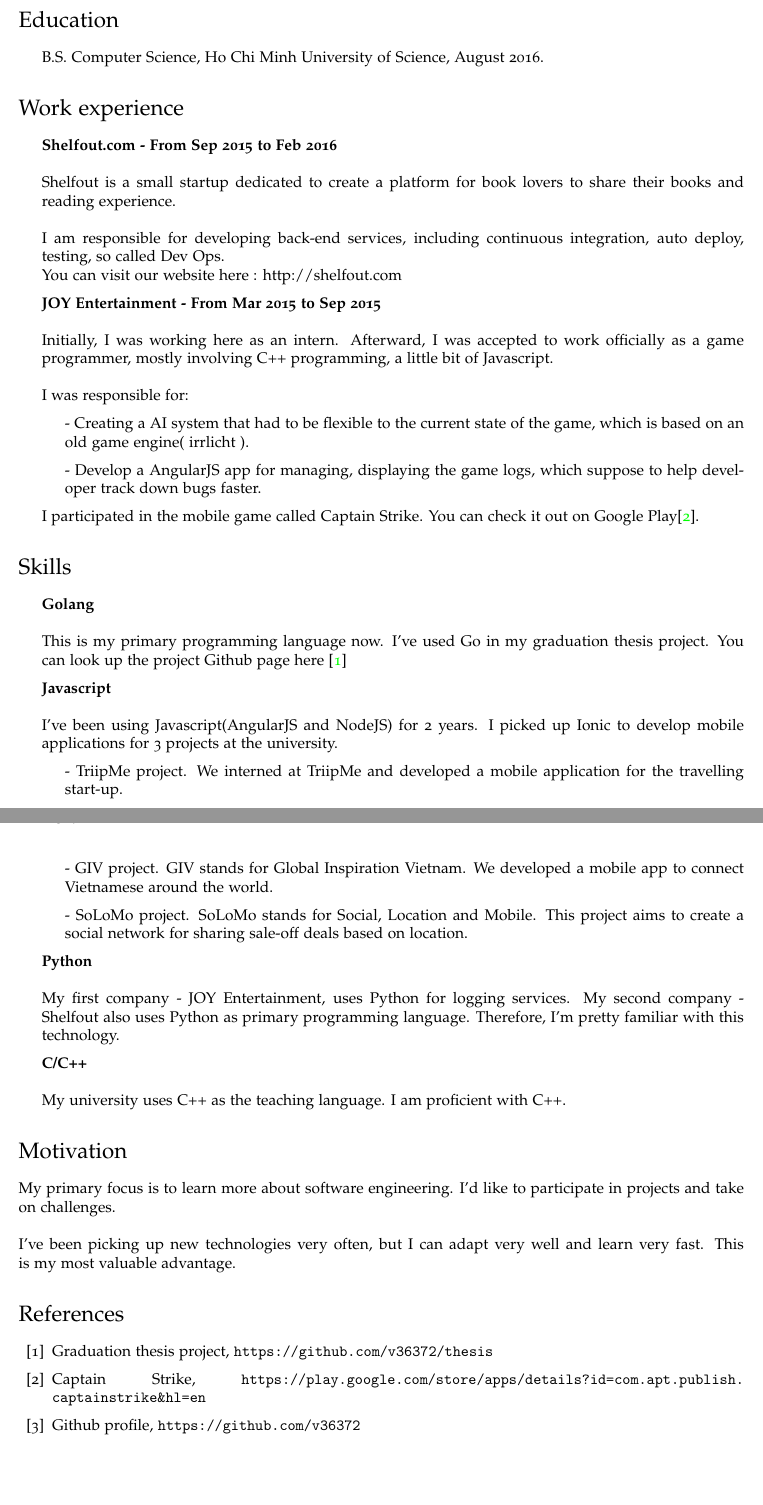
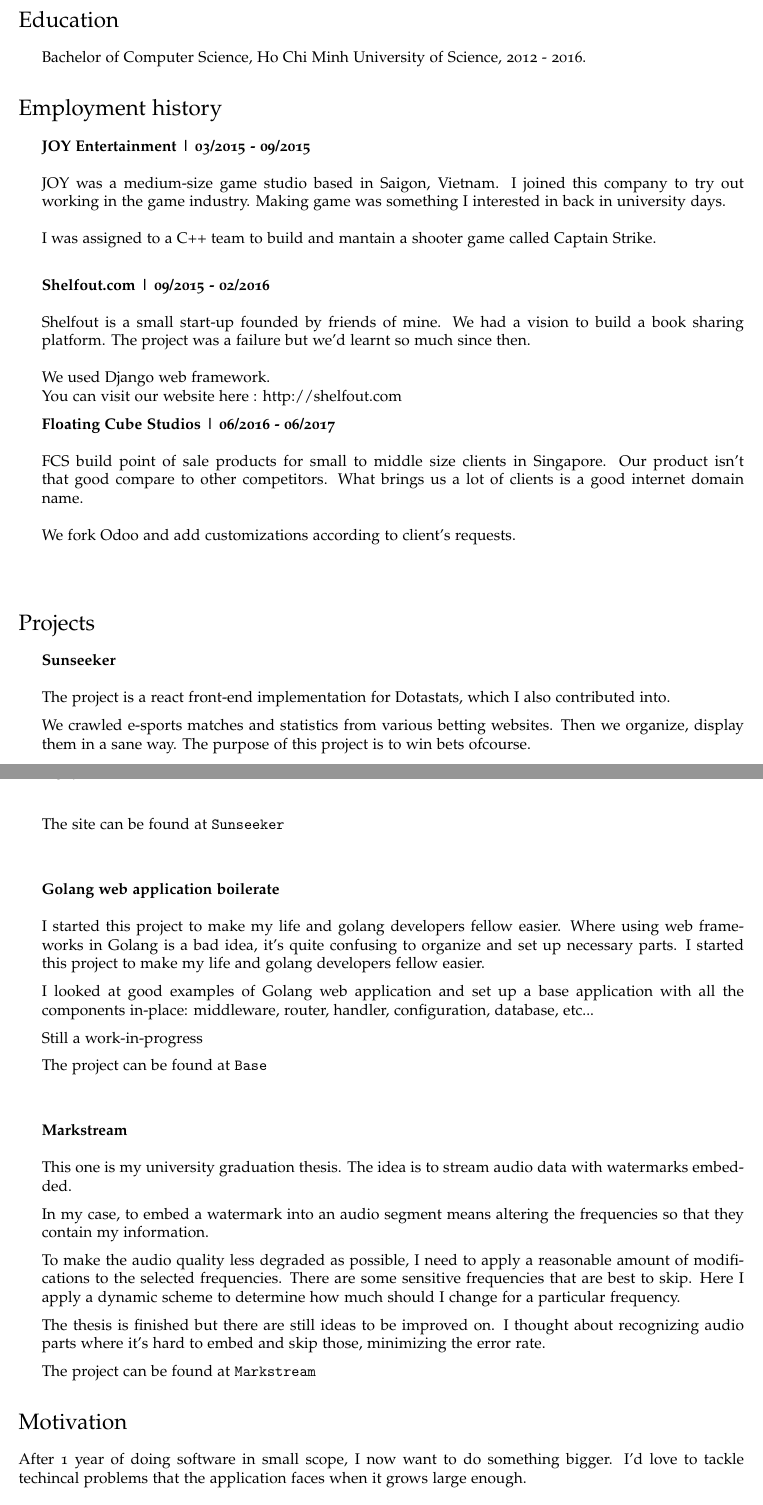
Before and after one commit to v36372/latexrepo, a LaTeX CV (CV/Tess Wise CV.tex): two parts of pages 1 and 2 of 2, joined at a grey line, cut so that both start at the same text, the shorter picture padded with empty space. Compiled offline with pdfLaTeX.

Commit message:
update my CV

```diff
--- a/CV/Tess Wise CV.tex
+++ b/CV/Tess Wise CV.tex
@@ -101,18 +103,30 @@
 \section*{Education}
 
 \begin{itemize}
-  \item B.S. Computer Science, Ho Chi Minh University of Science, August 2016.
+  \item Bachelor of Computer Science, Ho Chi Minh University of Science, 2012 - 2016.
 \end{itemize}
 
-\section*{Work experience}
+\section*{Employment history}
 \begin{itemize}
-\item {\bf Shelfout.com - From Sep 2015 to Feb 2016}
+\item {\bf JOY Entertainment | 03/2015 - 09/2015}
 \\
 \\
-Shelfout is a small startup dedicated to create a platform for book lovers to share their books and reading experience.
+JOY was a medium-size game studio based in Saigon, Vietnam. I joined this company to try out working in the game industry. Making game was something I interested in back in university days.
 \\
 \\
-I am responsible for developing back-end services, including continuous integration, auto deploy, testing, so called Dev Ops.
+I was assigned to a C++ team to build and mantain a shooter game called Captain Strike.
+\\
+% \subitem Research Assistant for Stephen Ansolabehere at Harvard University (2012 -- current)\\
+
+
+\leftskip 0in
+\item {\bf Shelfout.com | 09/2015 - 02/2016}
+\\
+\\
+Shelfout is a small start-up founded by friends of mine. We had a vision to build a book sharing platform. The project was a failure but we'd learnt so much since then.
+\\
+\\
+We used Django web framework.
 \\
 You can visit our website here :
 \href{http://shelfout.com}{http://shelfout.com}
@@ -120,60 +134,58 @@
 
 
 \leftskip 0in
-\item {\bf JOY Entertainment - From Mar 2015 to Sep 2015}
+\item {\bf Floating Cube Studios | 06/2016 - 06/2017}
 \\
 \\
-Initially, I was working here as an intern. Afterward, I was accepted to work officially as a game programmer, mostly involving C++ programming, a little bit of Javascript.
+FCS build point of sale products for small to middle size clients in Singapore. Our product isn't that good compare to other competitors. What brings us a lot of clients is a good internet domain name.
 \\
 \\
-I was responsible for:
-\begin{itemize}
-\item{-  Creating a AI system that had to be flexible to the current state of the game, which is based on an old game engine( irrlicht ). }
-\item{-  Develop a AngularJS app for managing, displaying the game logs, which suppose to help developer track down bugs faster.}
-\end{itemize}
-I participated in the mobile game called Captain Strike. You can check it out on Google Play\cite{captain}.
-\end{itemize}
-\section*{Skills}
-\begin{itemize}
-\item {\bf Golang}
+We fork Odoo and add customizations according to client's requests.
 \\
 \\
-This is my primary programming language now. I've used Go in my graduation thesis project. You can look up the project Github page here \cite{thesis}
-\item {\bf Javascript}
+\end{itemize}
+\section*{Projects}
+\begin{itemize}
+\item{\bf Sunseeker}
 \\
 \\
-I've been using Javascript(AngularJS and NodeJS) for 2 years. I picked up Ionic to develop mobile applications for 3 projects at the university.
-\begin{itemize}
-\item{- TriipMe project. We interned at TriipMe and developed a mobile application for the travelling start-up.}
-\item{ - GIV project. GIV stands for Global Inspiration Vietnam. We developed a mobile app to connect Vietnamese around the world. }
-\item{ - SoLoMo project. SoLoMo stands for Social, Location and Mobile. This project aims to create a social network for sharing sale-off deals based on location.}
-\end{itemize}
-\item{\bf Python}
+The project is a react front-end implementation for Dotastats, which I also contributed into.
+
+We crawled e-sports matches and statistics from various betting websites. Then we organize, display them in a sane way. The purpose of this project is to win bets ofcourse.
+
+The site can be found at \href{https://github.com/v36372/sunseeker}{\tt Sunseeker}
 \\
 \\
-My first company - JOY Entertainment, uses Python for logging services. My second company - Shelfout also uses Python as primary programming language. Therefore, I'm pretty familiar with this technology.
-\item{\bf C/C++}
+\item{\bf Golang web application boilerate}
 \\
 \\
-My university uses C++ as the teaching language. I am proficient with C++.
-\end{itemize}
+I started this project to make my life and golang developers fellow easier. Where using web frameworks in Golang is a bad idea, it's quite confusing to organize and set up necessary parts. I started this project to make my life and golang developers fellow easier.
 
-\section*{Motivation}
-My primary focus is to learn more about software engineering. I'd like to participate in projects and take on challenges.
+I looked at good examples of Golang web application and set up a base application with all the components in-place: middleware, router, handler, configuration, database, etc...
+
+Still a work-in-progress
+
+The project can be found at \href{https://github.com/v36372/base}{\tt Base}
 \\
 \\
-I've been picking up new technologies very often, but I can adapt very well and learn very fast. This is my most valuable advantage.
+\item{\bf Markstream}
+\\
+\\
+This one is my university graduation thesis. The idea is to stream audio data with watermarks embedded.
 
-\begin{thebibliography}{99}
+In my case, to embed a watermark into an audio segment means altering the frequencies so that they contain my information.
 
-\bibitem{thesis}Graduation thesis project,\ \url{https://github.com/v36372/thesis}
+To make the audio quality less degraded as possible, I need to apply a reasonable amount of modifications to the selected frequencies. There are some sensitive frequencies that are best to skip. Here I apply a dynamic scheme to determine how much should I change for a particular frequency.
 
-\bibitem{captain}Captain Strike,\ \url{https://play.google.com/store/apps/details?id=com.apt.publish.captainstrike&hl=en}
+The thesis is finished but there are still ideas to be improved on. I thought about recognizing audio parts where it's hard to embed and skip those, minimizing the error rate.
 
-\bibitem{git}Github profile,\ \url{https://github.com/v36372}
-
-\end{thebibliography}
-
+The project can be found at \href{https://github.com/v36372/markstream}{\tt Markstream}
+\end{itemize}
+\section*{Motivation}
+After 1 year of doing software in small scope, I now want to do something bigger. I'd love to tackle techincal problems that the application faces when it grows large enough.
+\\
+\\
+I'd love to work in something I don't have prior knowledge. I've been picking up new technical topics very often. I think this is one of my strong points.
 \bigskip
 
 % Footer
```
Also changed, not shown: CV/Tess Wise CV.tex (2 more changed lines), 1 other file.
